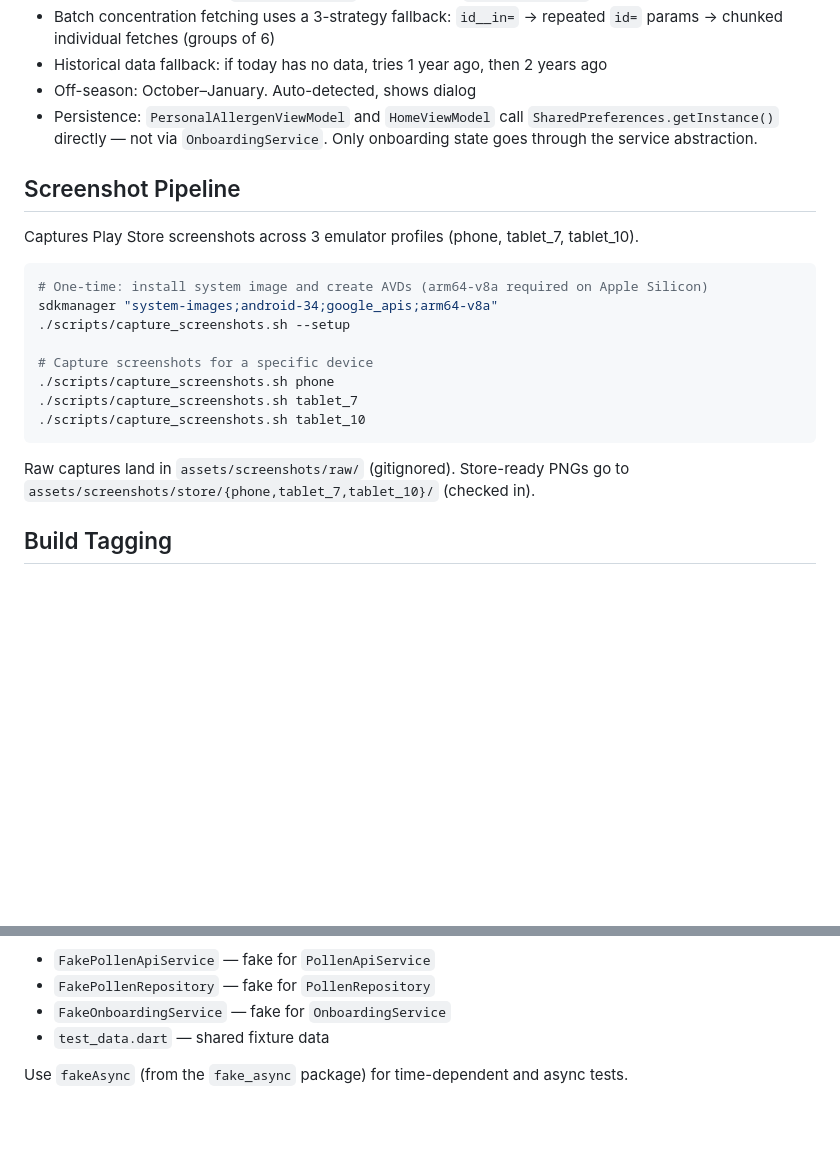
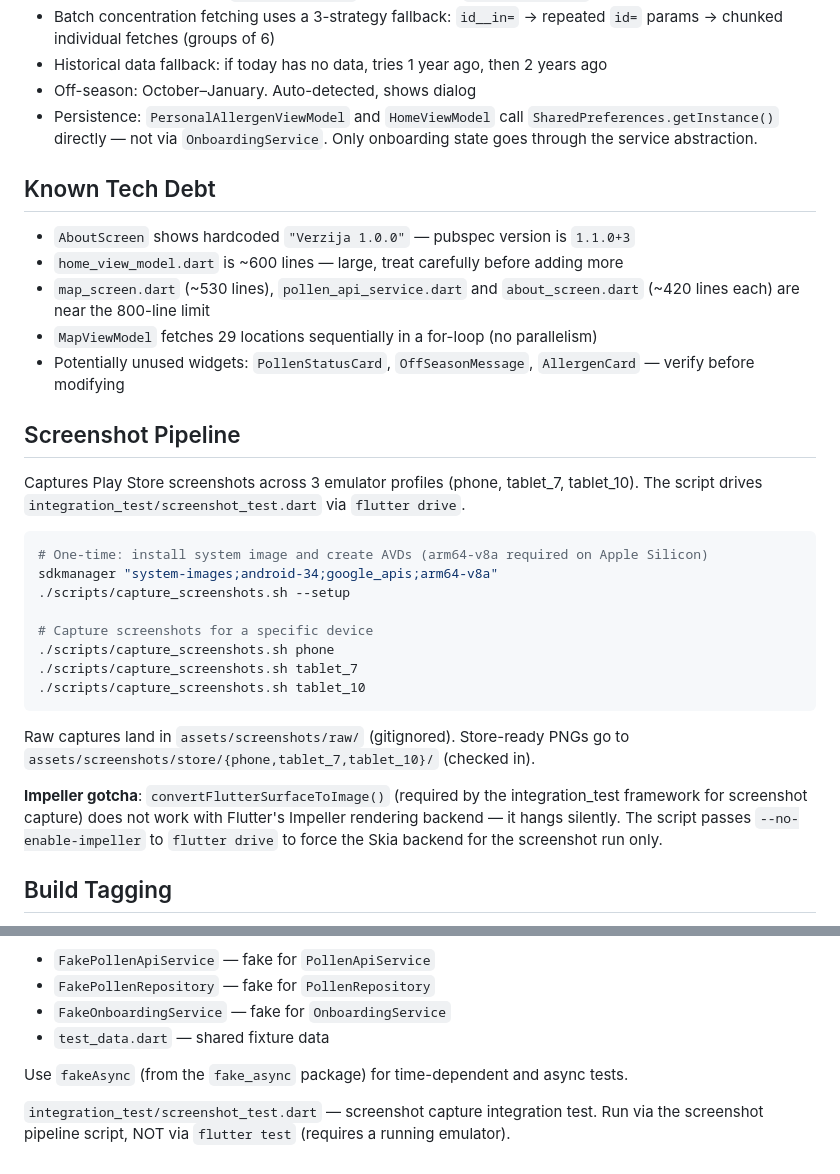
Before and after one commit to rus89/alergeni, a Markdown page: CLAUDE.md, 2 parts joined by grey strips. Rendered like a GitHub page; blank space fills up the shorter version.

Commit message:
docs: add known tech debt section and clarify screenshot pipeline details

````diff
--- a/CLAUDE.md
+++ b/CLAUDE.md
@@ -203,9 +203,18 @@ No domain/use-case layer. ViewModels call the repository directly.
 - Off-season: October–January. Auto-detected, shows dialog
 - Persistence: `PersonalAllergenViewModel` and `HomeViewModel` call `SharedPreferences.getInstance()` directly — not via `OnboardingService`. Only onboarding state goes through the service abstraction.
 
+## Known Tech Debt
+
+- `AboutScreen` shows hardcoded `"Verzija 1.0.0"` — pubspec version is `1.1.0+3`
+- `home_view_model.dart` is ~600 lines — large, treat carefully before adding more
+- `map_screen.dart` (~530 lines), `pollen_api_service.dart` and `about_screen.dart` (~420 lines each) are near the 800-line limit
+- `MapViewModel` fetches 29 locations sequentially in a for-loop (no parallelism)
+- Potentially unused widgets: `PollenStatusCard`, `OffSeasonMessage`, `AllergenCard` — verify before modifying
+
 ## Screenshot Pipeline
 
 Captures Play Store screenshots across 3 emulator profiles (phone, tablet_7, tablet_10).
+The script drives `integration_test/screenshot_test.dart` via `flutter drive`.
 
 ```bash
 # One-time: install system image and create AVDs (arm64-v8a required on Apple Silicon)
@@ -220,6 +229,11 @@ sdkmanager "system-images;android-34;google_apis;arm64-v8a"
 
 Raw captures land in `assets/screenshots/raw/` (gitignored). Store-ready PNGs go to
 `assets/screenshots/store/{phone,tablet_7,tablet_10}/` (checked in).
+
+**Impeller gotcha**: `convertFlutterSurfaceToImage()` (required by the integration_test
+framework for screenshot capture) does not work with Flutter's Impeller rendering backend —
+it hangs silently. The script passes `--no-enable-impeller` to `flutter drive` to force the
+Skia backend for the screenshot run only.
 
 ## Build Tagging
 
@@ -240,3 +254,6 @@ Shared fakes and fixtures live in `test/helpers/`:
 - `test_data.dart` — shared fixture data
 
 Use `fakeAsync` (from the `fake_async` package) for time-dependent and async tests.
+
+`integration_test/screenshot_test.dart` — screenshot capture integration test.
+Run via the screenshot pipeline script, NOT via `flutter test` (requires a running emulator).
````
